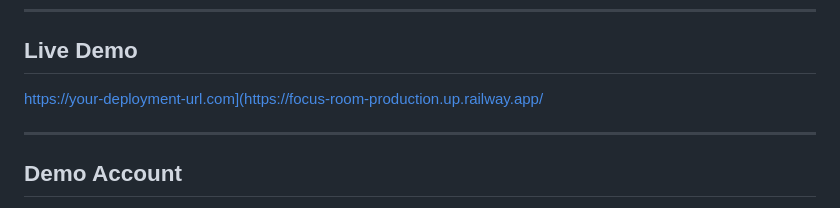
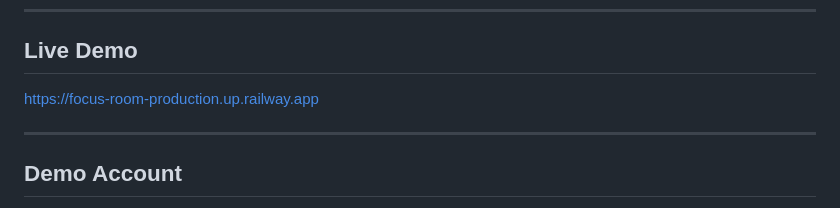
Before and after one commit to ashwinagg3/Focus-Room, a Markdown page: README.md, the part around the change. Rendered like a GitHub page.

Commit message:
Deployment

```diff
--- a/README.md
+++ b/README.md
@@ -24,7 +24,7 @@ The result is a productivity experience that feels closer to a virtual coworking
 
 ## Live Demo
 
-https://your-deployment-url.com](https://focus-room-production.up.railway.app/
+https://focus-room-production.up.railway.app
 
 ---
 
```
